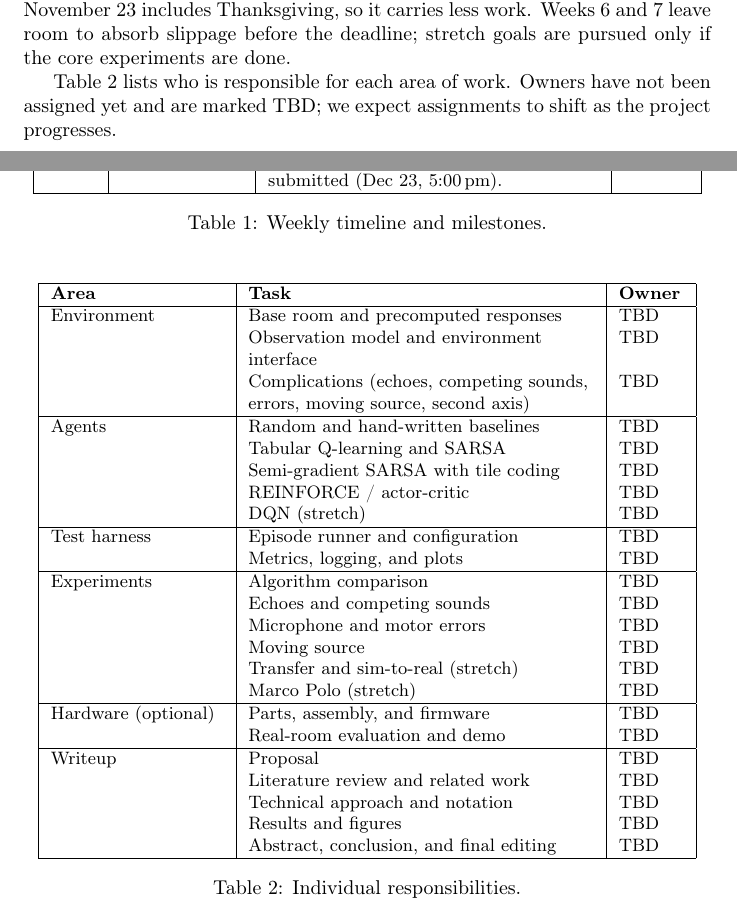
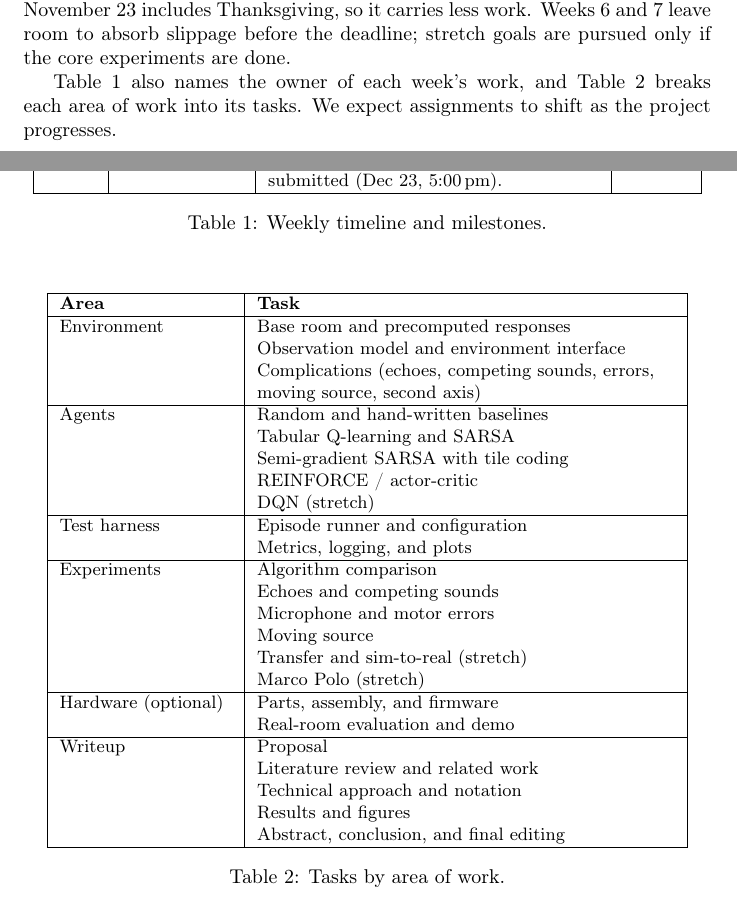
Before and after one commit to djake/sound-localization-rl, a LaTeX document (report/main_proposal.tex): two parts of pages 10 and 11 of 13, joined at a grey line, cut so that both start at the same text. Compiled offline with pdfLaTeX.

Commit message:
Proposal: drop the Owner column from the tasks table (#15)
Every owner in Table 2 was TBD; owners now live only in the timeline
table. Retitle Table 2 and update the paragraph that introduces it.


Claude-Session: https://claude.ai/code/session_01VaUUwko9Y9NVtXxVzEdV2B

Co-authored-by: Claude <noreply@anthropic.com>

```diff
--- a/report/main_proposal.tex
+++ b/report/main_proposal.tex
@@ -422,9 +422,9 @@ week. The week of November 23 includes Thanksgiving, so it carries less work.
 Weeks 6 and 7 leave room to absorb slippage before the deadline; stretch goals
 are pursued only if the core experiments are done.
 
-Table~\ref{tab:responsibilities} lists who is responsible for each area of
-work. Owners have not been assigned yet and are marked TBD; we expect
-assignments to shift as the project progresses.
+Table~\ref{tab:timeline} also names the owner of each week's work, and
+Table~\ref{tab:responsibilities} breaks each area of work into its tasks. We
+expect assignments to shift as the project progresses.
 
 \begin{table}[!htbp]
 \centering
@@ -465,41 +465,41 @@ Revisions and proofreading. Final report submitted (Dec 23, 5:00\,pm). & All \\
 \begin{table}[!htbp]
 \centering
 \small
-\begin{tabular}{|>{\raggedright\arraybackslash}p{1.2in}|>{\raggedright\arraybackslash}p{2.4in}|p{0.45in}|}
+\begin{tabular}{|>{\raggedright\arraybackslash}p{1.2in}|>{\raggedright\arraybackslash}p{2.9in}|}
 \hline
-\textbf{Area} & \textbf{Task} & \textbf{Owner} \\
+\textbf{Area} & \textbf{Task} \\
 \hline
-Environment & Base room and precomputed responses & TBD \\
- & Observation model and environment interface & TBD \\
- & Complications (echoes, competing sounds, errors, moving source, second axis) & TBD \\
+Environment & Base room and precomputed responses \\
+ & Observation model and environment interface \\
+ & Complications (echoes, competing sounds, errors, moving source, second axis) \\
 \hline
-Agents & Random and hand-written baselines & TBD \\
- & Tabular Q-learning and SARSA & TBD \\
- & Semi-gradient SARSA with tile coding & TBD \\
- & REINFORCE / actor-critic & TBD \\
- & DQN (stretch) & TBD \\
+Agents & Random and hand-written baselines \\
+ & Tabular Q-learning and SARSA \\
+ & Semi-gradient SARSA with tile coding \\
+ & REINFORCE / actor-critic \\
+ & DQN (stretch) \\
 \hline
-Test harness & Episode runner and configuration & TBD \\
- & Metrics, logging, and plots & TBD \\
+Test harness & Episode runner and configuration \\
+ & Metrics, logging, and plots \\
 \hline
-Experiments & Algorithm comparison & TBD \\
- & Echoes and competing sounds & TBD \\
- & Microphone and motor errors & TBD \\
- & Moving source & TBD \\
- & Transfer and sim-to-real (stretch) & TBD \\
- & Marco Polo (stretch) & TBD \\
+Experiments & Algorithm comparison \\
+ & Echoes and competing sounds \\
+ & Microphone and motor errors \\
+ & Moving source \\
+ & Transfer and sim-to-real (stretch) \\
+ & Marco Polo (stretch) \\
 \hline
-Hardware (optional) & Parts, assembly, and firmware & TBD \\
- & Real-room evaluation and demo & TBD \\
+Hardware (optional) & Parts, assembly, and firmware \\
+ & Real-room evaluation and demo \\
 \hline
-Writeup & Proposal & TBD \\
- & Literature review and related work & TBD \\
- & Technical approach and notation & TBD \\
- & Results and figures & TBD \\
- & Abstract, conclusion, and final editing & TBD \\
+Writeup & Proposal \\
+ & Literature review and related work \\
+ & Technical approach and notation \\
+ & Results and figures \\
+ & Abstract, conclusion, and final editing \\
 \hline
 \end{tabular}
-\caption{Individual responsibilities.}
+\caption{Tasks by area of work.}
 \label{tab:responsibilities}
 \end{table}
 
```
